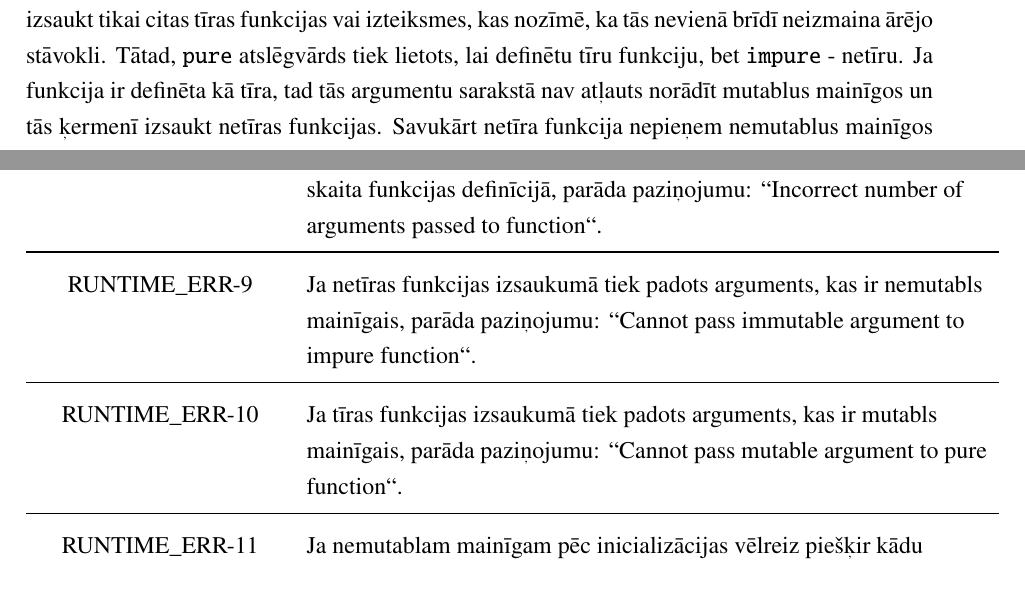
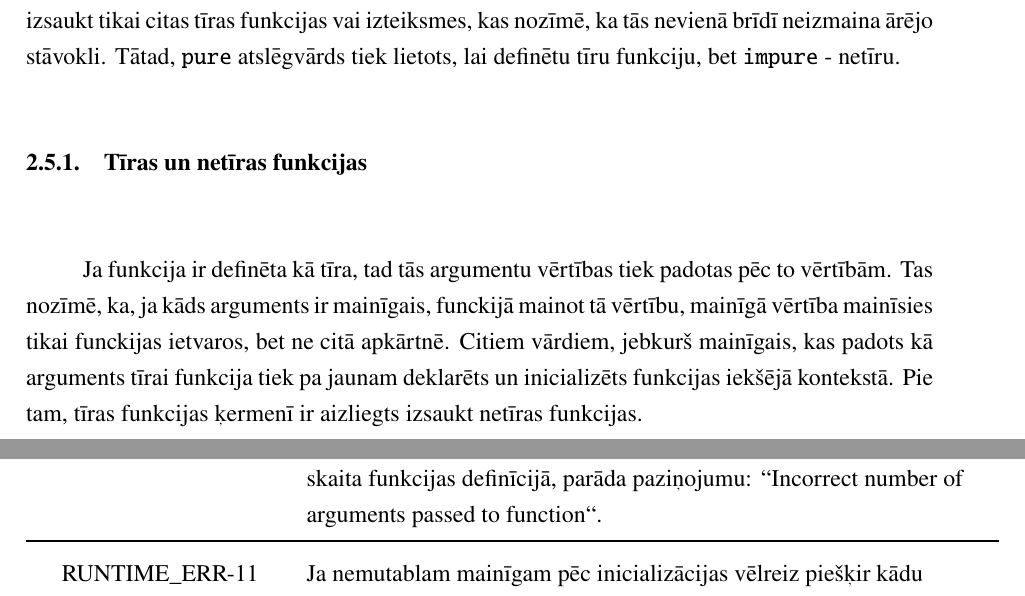
Before and after one commit to rolandsfr/immutant, a LaTeX document (docs/spec.tex): two parts of pages 21 and 28 of 56 before the commit and two parts of pages 21 and 29 of 57 after it, joined at a grey line, cut so that both start at the same text. Compiled offline with pdfLaTeX.

Commit message:
adjust function purity requirements spec

```diff
--- a/docs/spec.tex
+++ b/docs/spec.tex
@@ -488,6 +488,9 @@ Funkcijas definē sekojošā formā:
 \end{verbatim}
 
 <purity> apzīmē funkcijas īpašību mainīt datus ārpus tās konteksta. Datorzinātnēs \char"22
-impure" jeb tulkojumā no angļu valodas "netīrs" apzīmē funkcijas, kas maina ārējos stāvokļus vai ir atkarīgas no tiem. Savukārt "pure" jeb "tīras" funkcijas ir tādas, kas neietekmē ārējos stāvokļus un ir atkarīgas tikai no to parametriem. Tīru funkciju izmantošana pirmkodā ir ieteicama, jo tā padara programmu prognozējamāku un vieglāk saprotamu, jo zināms ka tīras funkcijas var izsaukt tikai citas tīras funkcijas vai izteiksmes, kas nozīmē, ka tās nevienā brīdī neizmaina ārējo stāvokli. Tātad, \texttt{pure} atslēgvārds tiek lietots, lai definētu tīru funkciju, bet \texttt{impure} - netīru. Ja funkcija ir definēta kā tīra, tad tās argumentu sarakstā nav atļauts norādīt mutablus mainīgos un tās ķermenī izsaukt netīras funkcijas. Savukārt netīra funkcija nepieņem nemutablus mainīgos un funkcijas ķermenī atļauj izsaukt gan tīras, gan netīras funkcijas. Atslēgvārda \texttt{pure} lietošana nav obligāta, jo valodā Immutant pēc noklusējuma lietotāja definētās funkcijas tiek uzskatītas par tīrām.
+impure" jeb tulkojumā no angļu valodas "netīrs" apzīmē funkcijas, kas maina ārējos stāvokļus vai ir atkarīgas no tiem. Savukārt "pure" jeb "tīras" funkcijas ir tādas, kas neietekmē ārējos stāvokļus un ir atkarīgas tikai no to parametriem. Tīru funkciju izmantošana pirmkodā ir ieteicama, jo tā padara programmu prognozējamāku un vieglāk saprotamu, jo zināms ka tīras funkcijas var izsaukt tikai citas tīras funkcijas vai izteiksmes, kas nozīmē, ka tās nevienā brīdī neizmaina ārējo stāvokli. Tātad, \texttt{pure} atslēgvārds tiek lietots, lai definētu tīru funkciju, bet \texttt{impure} - netīru.
 
+\subsection{Tīras un netīras funkcijas}
 
+Ja funkcija ir definēta kā tīra, tad tās argumentu vērtības tiek padotas pēc to vērtībām. Tas nozīmē, ka, ja kāds arguments ir mainīgais, funckijā mainot tā vērtību, mainīgā vērtība mainīsies tikai funckijas ietvaros, bet ne citā apkārtnē. Citiem vārdiem, jebkurš mainīgais, kas padots kā arguments tīrai funkcija tiek pa jaunam deklarēts un inicializēts funkcijas iekšējā kontekstā.
+Pie tam, tīras funkcijas ķermenī ir aizliegts izsaukt netīras funkcijas.
@@ -750,10 +757,7 @@ RUNTIME\_ERR-7 & Ja mainīgais ar tādu pašu nosaukumu ir jau iepriekš deklar
 \midrule
 RUNTIME\_ERR-8 & Ja funkcija tiek izsaukta ar argumentu skaitu, kas atšķirās no parametru skaita funkcijas definīcijā, parāda paziņojumu: ``Incorrect number of arguments passed to function``.                                                          \\
 \midrule
-RUNTIME\_ERR-9 & Ja netīras funkcijas izsaukumā tiek padots arguments, kas ir nemutabls mainīgais, parāda paziņojumu: ``Cannot pass immutable argument to impure function``.                                                                                  \\
-\midrule
-RUNTIME\_ERR-10 & Ja tīras funkcijas izsaukumā tiek padots arguments, kas ir mutabls mainīgais, parāda paziņojumu: ``Cannot pass mutable argument to pure function``.  \\
-\midrule
+
 RUNTIME\_ERR-11 & Ja nemutablam mainīgam pēc inicializācijas vēlreiz piešķir kādu vērtību, parāda paziņojumu ``Cannot assign to constant variable: <t>``. <t> tiek aizstāts ar attiecīgu mainīgā nosaukumu.                                                                                  \\
 \midrule
 RUNTIME\_ERR-12 & Ja datus nav iespējam pārvērst uz citu datu tipu, parāda paziņojumu: ``Invalid type conversion``.                                                                                  \\\midrule
```
Also changed, not shown: docs/spec.pdf, docs/spec.tex (16 more changed lines).
